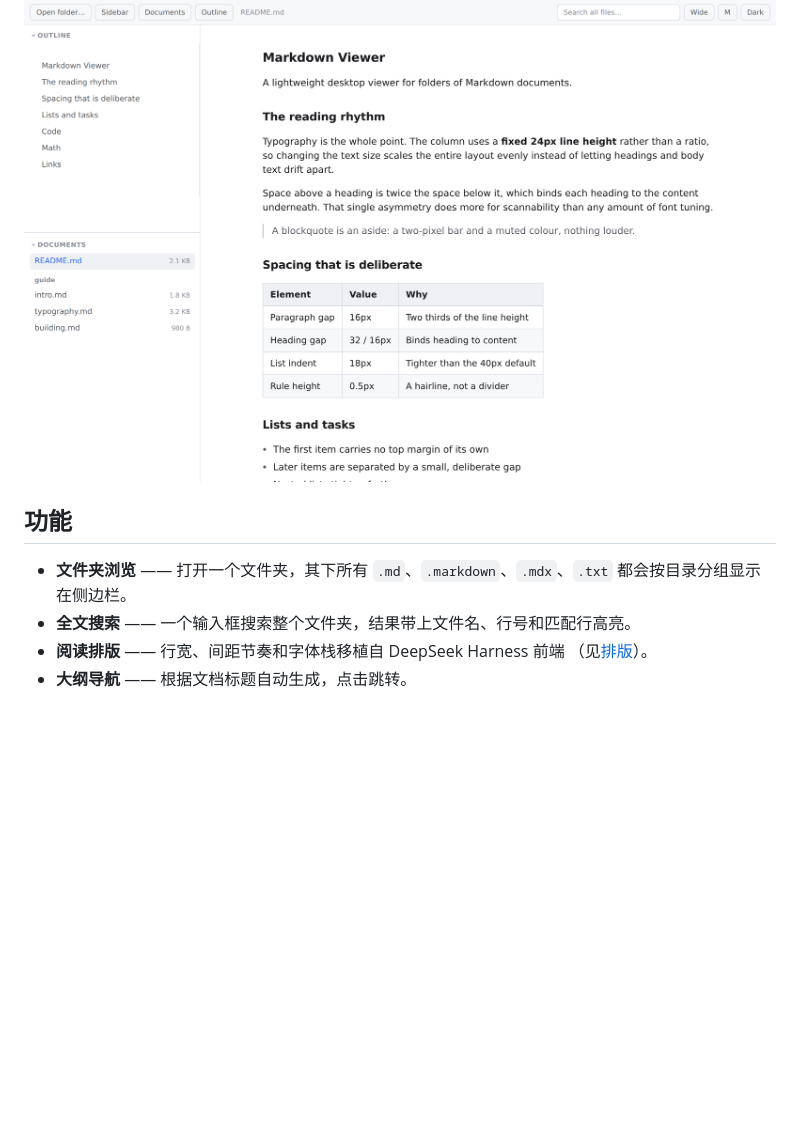
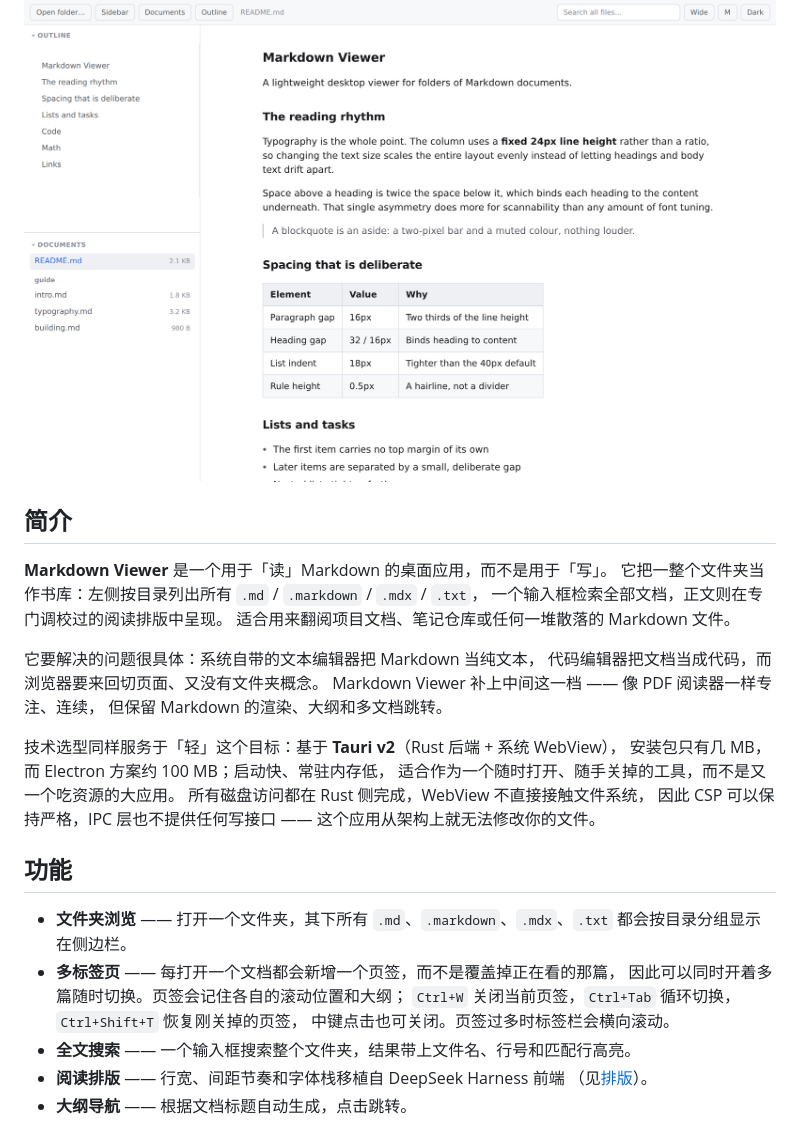
Before and after one commit to a2bothic/dsh-mdviewer, a Markdown page: README.zh.md, the part around one of its changes. Drawn GitHub-style; blank space fills up the shorter version.

```diff
--- a/README.zh.md
+++ b/README.zh.md
@@ -12,10 +12,32 @@
 
 ![阅读界面](docs/images/screenshot-light.png)
 
+## 简介
+
+**Markdown Viewer** 是一个用于「读」Markdown 的桌面应用，而不是用于「写」。
+它把一整个文件夹当作书库：左侧按目录列出所有 `.md` / `.markdown` / `.mdx` / `.txt`，
+一个输入框检索全部文档，正文则在专门调校过的阅读排版中呈现。
+适合用来翻阅项目文档、笔记仓库或任何一堆散落的 Markdown 文件。
+
+它要解决的问题很具体：系统自带的文本编辑器把 Markdown 当纯文本，
+代码编辑器把文档当成代码，而浏览器要来回切页面、又没有文件夹概念。
+Markdown Viewer 补上中间这一档 —— 像 PDF 阅读器一样专注、连续，
+但保留 Markdown 的渲染、大纲和多文档跳转。
+
+技术选型同样服务于「轻」这个目标：基于 **Tauri v2**（Rust 后端 + 系统 WebView），
+安装包只有几 MB，而 Electron 方案约 100 MB；启动快、常驻内存低，
+适合作为一个随时打开、随手关掉的工具，而不是又一个吃资源的大应用。
+所有磁盘访问都在 Rust 侧完成，WebView 不直接接触文件系统，
+因此 CSP 可以保持严格，IPC 层也不提供任何写接口 —— 这个应用从架构上就无法修改你的文件。
+
 ## 功能
 
 - **文件夹浏览** —— 打开一个文件夹，其下所有 `.md`、`.markdown`、`.mdx`、`.txt`
   都会按目录分组显示在侧边栏。
+- **多标签页** —— 每打开一个文档都会新增一个页签，而不是覆盖掉正在看的那篇，
+  因此可以同时开着多篇随时切换。页签会记住各自的滚动位置和大纲；
+  `Ctrl+W` 关闭当前页签，`Ctrl+Tab` 循环切换，`Ctrl+Shift+T` 恢复刚关掉的页签，
+  中键点击也可关闭。页签过多时标签栏会横向滚动。
 - **全文搜索** —— 一个输入框搜索整个文件夹，结果带上文件名、行号和匹配行高亮。
 - **阅读排版** —— 行宽、间距节奏和字体栈移植自 DeepSeek Harness 前端
   （见[排版](#排版)）。
```
Also changed, not shown: other parts of README.zh.md (+12 -2 lines), README.md (+17 -2 lines), docs/images/screenshot-tabs.png (added), 5 other files.
